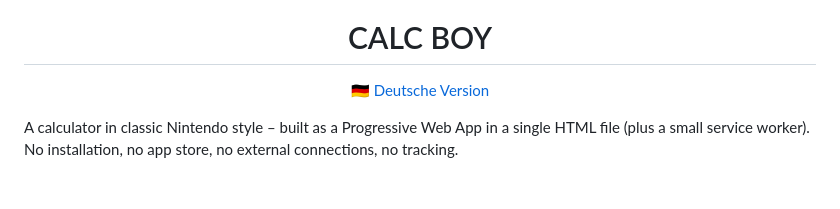
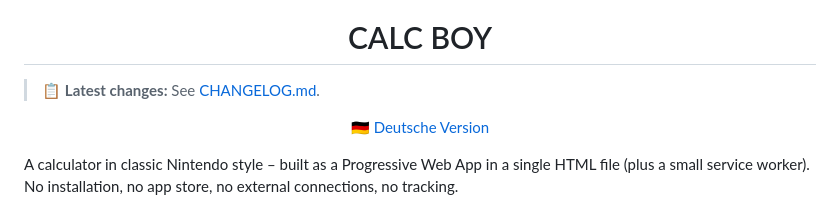
Before and after one commit to Schrotty74/CalcBoy, a Markdown page: README.md, the part around the change. GitHub-like rendering; blank space fills up the shorter version.

```diff
--- a/README.md
+++ b/README.md
@@ -3,6 +3,8 @@
 </p>
 
 <h1 align="center">CALC BOY</h1>
+
+> 📋 **Latest changes:** See [CHANGELOG.md](CHANGELOG.md).
 
 <p align="center">
   🇩🇪 <a href="README.de.md">Deutsche Version</a>
```
